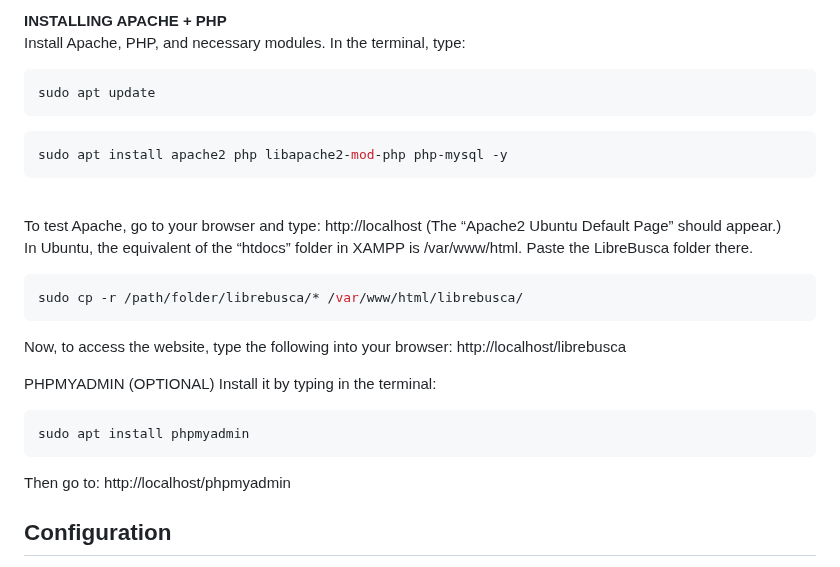
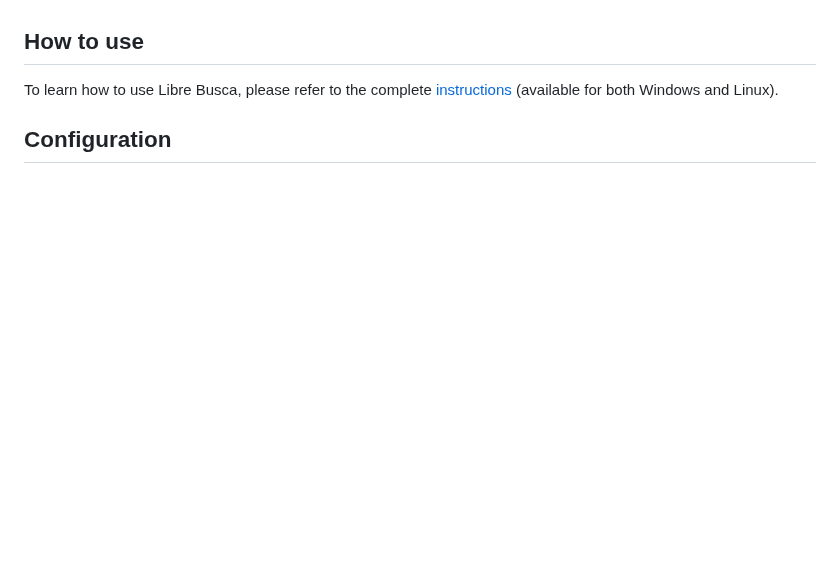
Before and after one commit to librebusca/LibreBusca, a Markdown page: README.md, the part around one of its changes. GitHub-like rendering; blank space fills up the shorter version.

````diff
--- a/README.md
+++ b/README.md
@@ -101,34 +25,5 @@ Right-click on “localhost,” go to “Create New” -> “Database,” and na
-**INSTALLING APACHE + PHP**
-<br>
-Install Apache, PHP, and necessary modules. In the terminal, type:
-```sh
-sudo apt update
-```
-```sh
-sudo apt install apache2 php libapache2-mod-php php-mysql -y
-```
-<br>
-To test Apache, go to your browser and type: http://localhost
-(The “Apache2 Ubuntu Default Page” should appear.)
-<br>
-
-In Ubuntu, the equivalent of the “htdocs” folder in XAMPP is /var/www/html. Paste the LibreBusca folder there.
-
-```sh
-sudo cp -r /path/folder/librebusca/* /var/www/html/librebusca/
-```
-
-Now, to access the website, type the following into your browser: http://localhost/librebusca
-
-
-PHPMYADMIN (OPTIONAL)
-Install it by typing in the terminal:
-```sh
-sudo apt install phpmyadmin
-```
-Then go to: http://localhost/phpmyadmin
-
-
+## How to use
+To learn how to use Libre Busca, please refer to the complete [instructions](instructions.md) (available for both Windows and Linux).
 
 <!-- LB CONFIGURATION -->
 ## Configuration
````
Also changed, not shown: other parts of README.md (+0 -76 lines).
